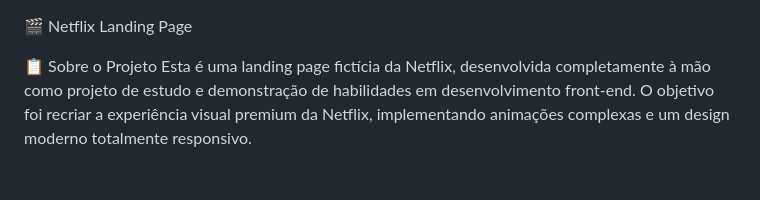
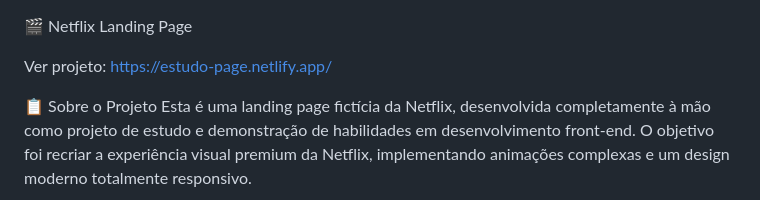
Before and after one commit to RiquelmeDevCoders/landing-page-netflix, a Markdown page: README.md, the part around the change. Rendered like a GitHub page; blank space fills up the shorter version.

Commit message:
atualizando README.md

```diff
--- a/README.md
+++ b/README.md
@@ -1,4 +1,6 @@
 🎬 Netflix Landing Page
+
+Ver projeto: https://estudo-page.netlify.app/
 
 📋 Sobre o Projeto
 Esta é uma landing page fictícia da Netflix, desenvolvida completamente à mão como projeto de estudo e demonstração de habilidades em desenvolvimento front-end. O objetivo foi recriar a experiência visual premium da Netflix, implementando animações complexas e um design moderno totalmente responsivo.
```
